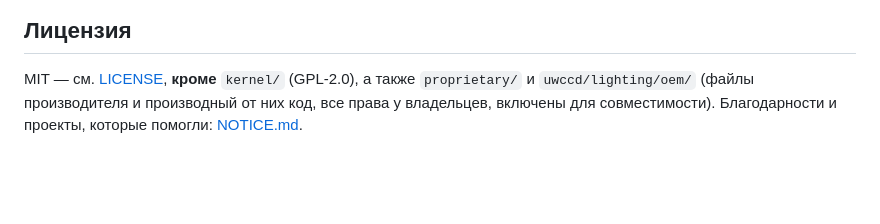
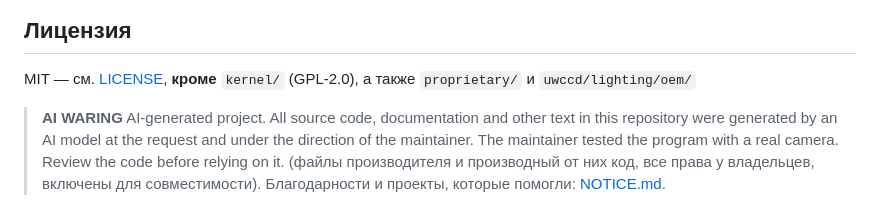
Before and after one commit to aspidovss/open-uniwill-cc, a Markdown page: README.ru.md, the part around the change. Drawn GitHub-style; blank space fills up the shorter version.

```diff
--- a/README.ru.md
+++ b/README.ru.md
@@ -139,5 +139,9 @@ uwccctl debug on|off             подробный журнал службы
 ## Лицензия
 
 MIT — см. [LICENSE](LICENSE), **кроме** `kernel/` (GPL-2.0), а также `proprietary/` и `uwccd/lighting/oem/`
+
+> **AI WARING**
+> AI-generated project. All source code, documentation and other text in this repository were generated by an AI model at the request and under the direction of the maintainer.
+> The maintainer tested the program with a real camera. Review the code before relying on it.
 (файлы производителя и производный от них код, все права у владельцев, включены для совместимости).
 Благодарности и проекты, которые помогли: [NOTICE.md](NOTICE.md).
```
